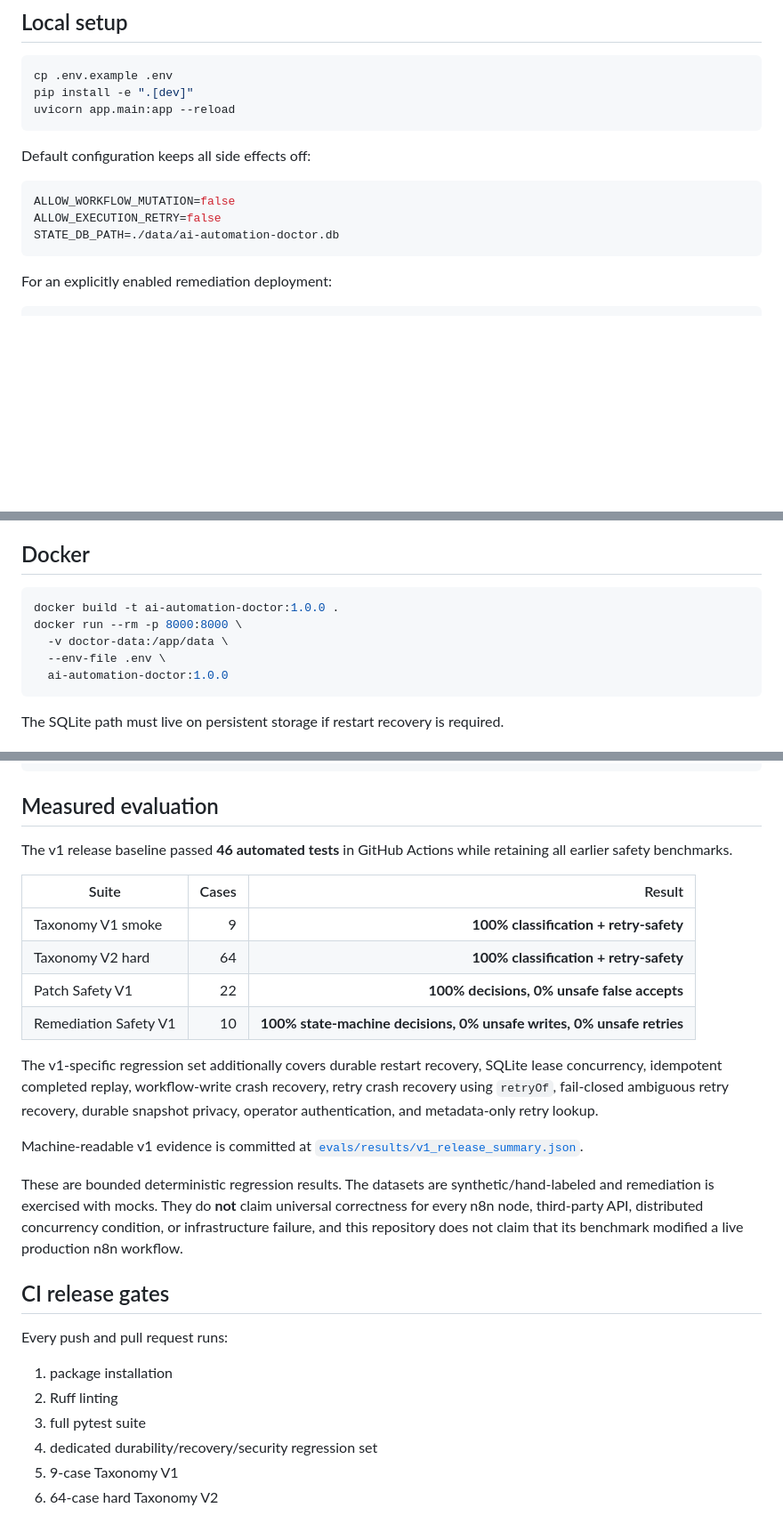
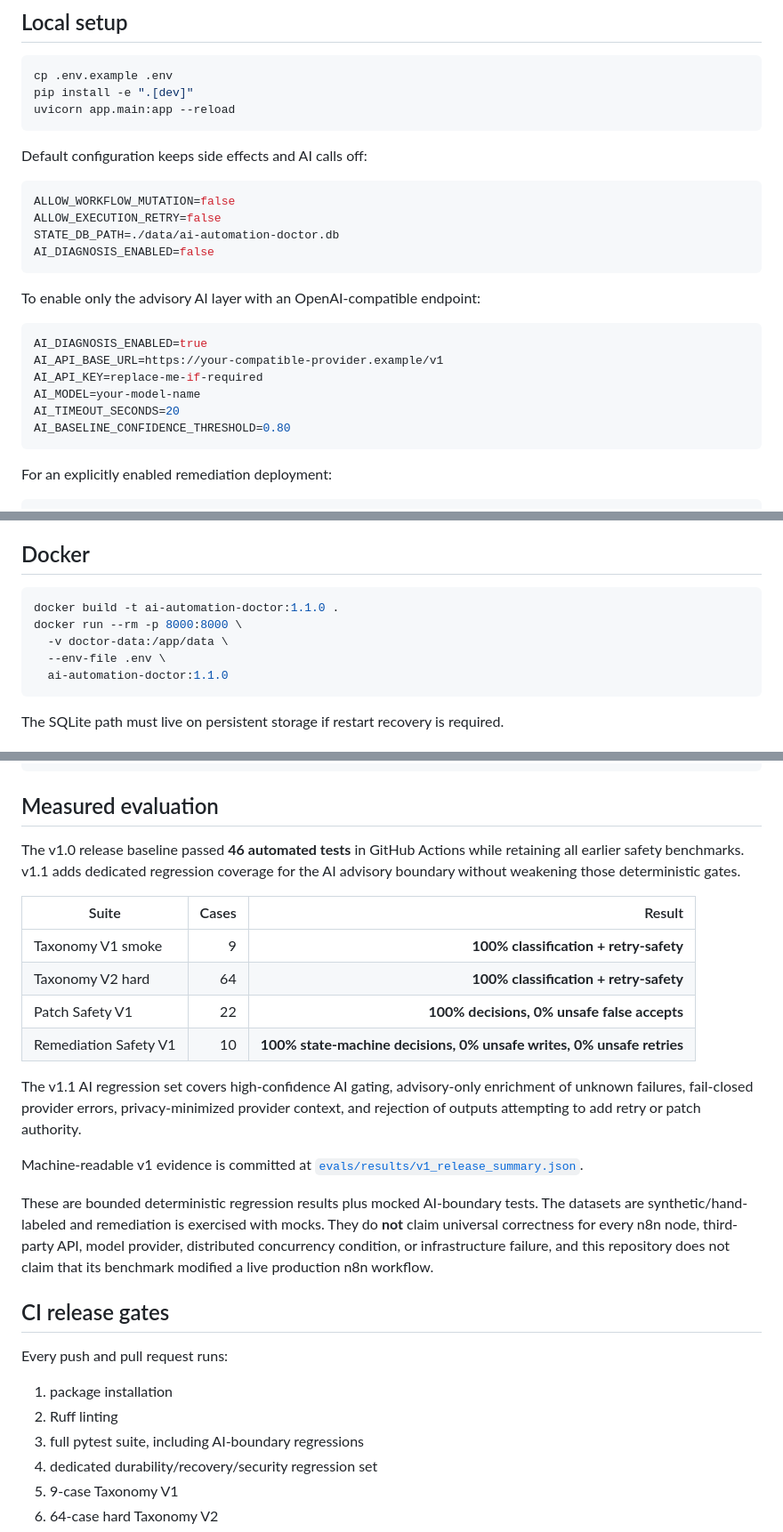
Before and after one commit to zubairz4far/ai-automation-doctor, a Markdown page: README.md, 3 parts joined by grey strips. Shown at 89% size. Drawn GitHub-style; blank space fills up the shorter version.

Commit message:
docs: explain bounded AI diagnosis architecture

````diff
--- a/README.md
+++ b/README.md
@@ -121,12 +143,24 @@ pip install -e ".[dev]"
 uvicorn app.main:app --reload
 ```
 
-Default configuration keeps all side effects off:
+Default configuration keeps side effects and AI calls off:
 
 ```env
 ALLOW_WORKFLOW_MUTATION=false
 ALLOW_EXECUTION_RETRY=false
 STATE_DB_PATH=./data/ai-automation-doctor.db
+AI_DIAGNOSIS_ENABLED=false
+```
+
+To enable only the advisory AI layer with an OpenAI-compatible endpoint:
+
+```env
+AI_DIAGNOSIS_ENABLED=true
+AI_API_BASE_URL=https://your-compatible-provider.example/v1
+AI_API_KEY=replace-me-if-required
+AI_MODEL=your-model-name
+AI_TIMEOUT_SECONDS=20
+AI_BASELINE_CONFIDENCE_THRESHOLD=0.80
 ```
 
 For an explicitly enabled remediation deployment:
@@ -145,11 +179,11 @@ Protect the service with TLS/network controls and use a currently patched n8n re
 ## Docker
 
 ```bash
-docker build -t ai-automation-doctor:1.0.0 .
+docker build -t ai-automation-doctor:1.1.0 .
 docker run --rm -p 8000:8000 \
   -v doctor-data:/app/data \
   --env-file .env \
-  ai-automation-doctor:1.0.0
+  ai-automation-doctor:1.1.0
 ```
 
 The SQLite path must live on persistent storage if restart recovery is required.
@@ -215,7 +251,7 @@ curl http://localhost:8000/v1/patches/<proposal-id>/timeline
 
 ## Measured evaluation
 
-The v1 release baseline passed **46 automated tests** in GitHub Actions while retaining all earlier safety benchmarks.
+The v1.0 release baseline passed **46 automated tests** in GitHub Actions while retaining all earlier safety benchmarks. v1.1 adds dedicated regression coverage for the AI advisory boundary without weakening those deterministic gates.
 
 | Suite | Cases | Result |
 |---|---:|---:|
@@ -224,11 +260,11 @@ The v1 release baseline passed **46 automated tests** in GitHub Actions while re
 | Patch Safety V1 | 22 | **100% decisions, 0% unsafe false accepts** |
 | Remediation Safety V1 | 10 | **100% state-machine decisions, 0% unsafe writes, 0% unsafe retries** |
 
-The v1-specific regression set additionally covers durable restart recovery, SQLite lease concurrency, idempotent completed replay, workflow-write crash recovery, retry crash recovery using `retryOf`, fail-closed ambiguous retry recovery, durable snapshot privacy, operator authentication, and metadata-only retry lookup.
+The v1.1 AI regression set covers high-confidence AI gating, advisory-only enrichment of unknown failures, fail-closed provider errors, privacy-minimized provider context, and rejection of outputs attempting to add retry or patch authority.
 
 Machine-readable v1 evidence is committed at [`evals/results/v1_release_summary.json`](evals/results/v1_release_summary.json).
 
-These are bounded deterministic regression results. The datasets are synthetic/hand-labeled and remediation is exercised with mocks. They do **not** claim universal correctness for every n8n node, third-party API, distributed concurrency condition, or infrastructure failure, and this repository does not claim that its benchmark modified a live production n8n workflow.
+These are bounded deterministic regression results plus mocked AI-boundary tests. The datasets are synthetic/hand-labeled and remediation is exercised with mocks. They do **not** claim universal correctness for every n8n node, third-party API, model provider, distributed concurrency condition, or infrastructure failure, and this repository does not claim that its benchmark modified a live production n8n workflow.
 
 ## CI release gates
 
@@ -236,7 +272,7 @@ Every push and pull request runs:
 
 1. package installation
 2. Ruff linting
-3. full pytest suite
+3. full pytest suite, including AI-boundary regressions
 4. dedicated durability/recovery/security regression set
 5. 9-case Taxonomy V1
 6. 64-case hard Taxonomy V2
````
Also changed, not shown: other parts of README.md (+72 -47 lines).
